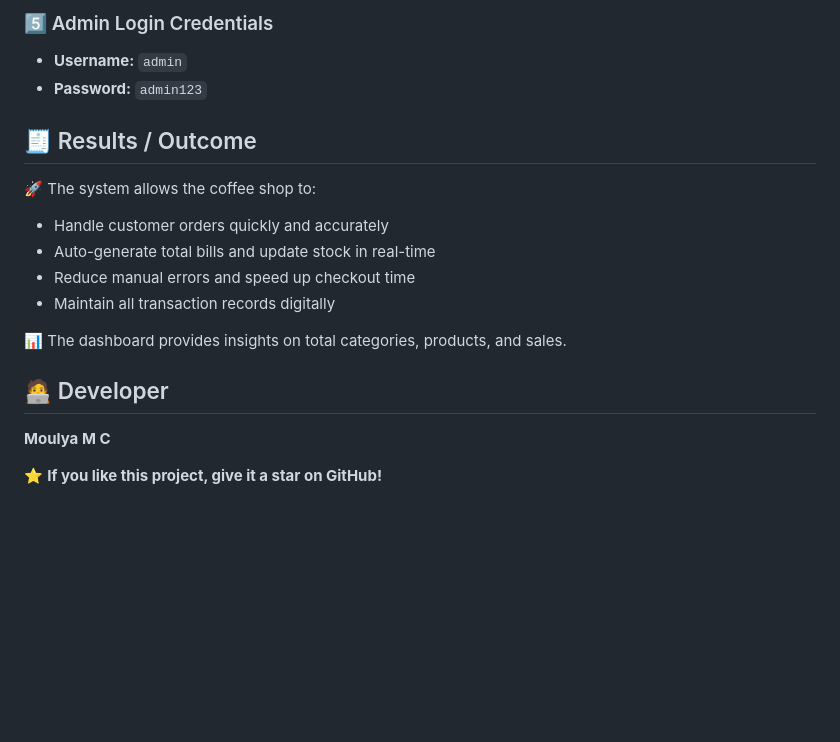
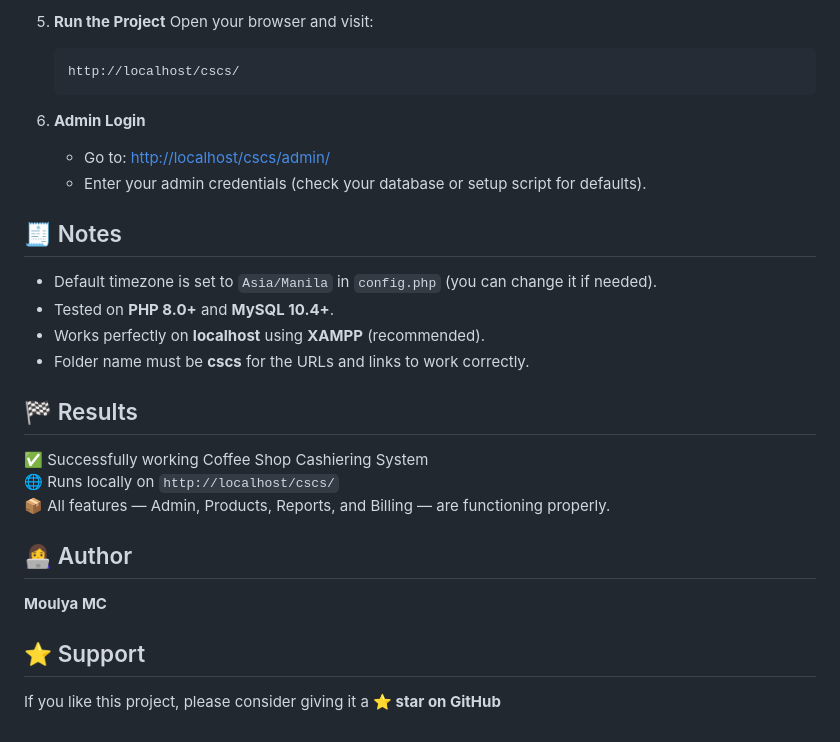
Before and after one commit to moulyamc/CoffeeShop-Cashiering-System, a Markdown page: README.md, the part around the change printed below. GitHub-like rendering; blank space fills up the shorter version.

````diff
--- a/README.md
+++ b/README.md
@@ -78,20 +69,31 @@ Open your browser and go to:
 
-### 5️⃣ Admin Login Credentials
-- **Username:** `admin`
-- **Password:** `admin123`
+5. **Run the Project**
+   Open your browser and visit:
+   ```
+   http://localhost/cscs/
+   ```
 
-## 🧾 Results / Outcome
+6. **Admin Login**
+   - Go to: [http://localhost/cscs/admin/](http://localhost/cscs/admin/)
+   - Enter your admin credentials (check your database or setup script for defaults).
 
-🚀 The system allows the coffee shop to:
-- Handle customer orders quickly and accurately
-- Auto-generate total bills and update stock in real-time
-- Reduce manual errors and speed up checkout time
-- Maintain all transaction records digitally
+## 🧾 Notes
 
-📊 The dashboard provides insights on total categories, products, and sales.
+- Default timezone is set to `Asia/Manila` in `config.php` (you can change it if needed).
+- Tested on **PHP 8.0+** and **MySQL 10.4+**.
+- Works perfectly on **localhost** using **XAMPP** (recommended).
+- Folder name must be **cscs** for the URLs and links to work correctly.
 
-## 🧑‍💻 Developer
+## 🏁 Results
 
-**Moulya M C**
+✅ Successfully working Coffee Shop Cashiering System
+🌐 Runs locally on `http://localhost/cscs/`
+📦 All features — Admin, Products, Reports, and Billing — are functioning properly.
 
-⭐ **If you like this project, give it a star on GitHub!**
+## 👩‍💻 Author
+
+**Moulya MC**
+
+## ⭐ Support
+
+If you like this project, please consider giving it a **⭐ star on GitHub**
````
Also changed, not shown: other parts of README.md (+54 -63 lines).
